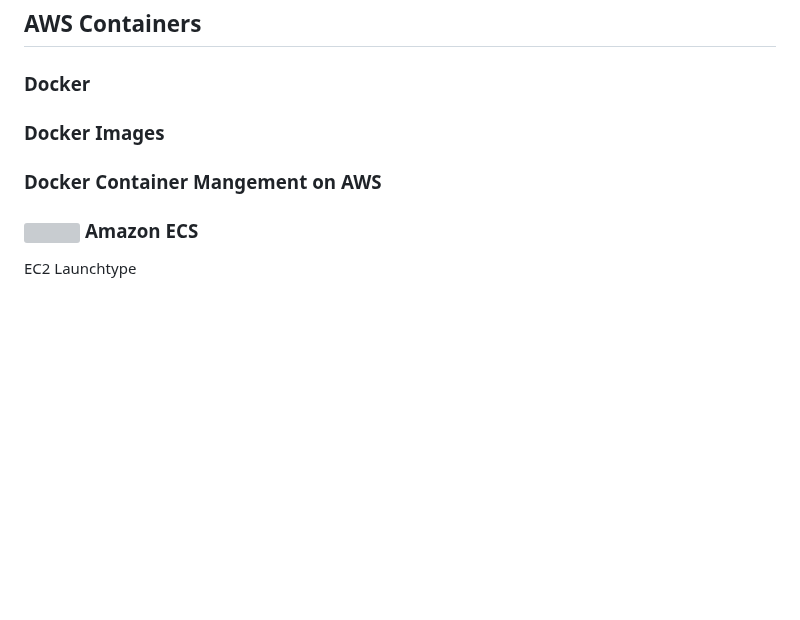
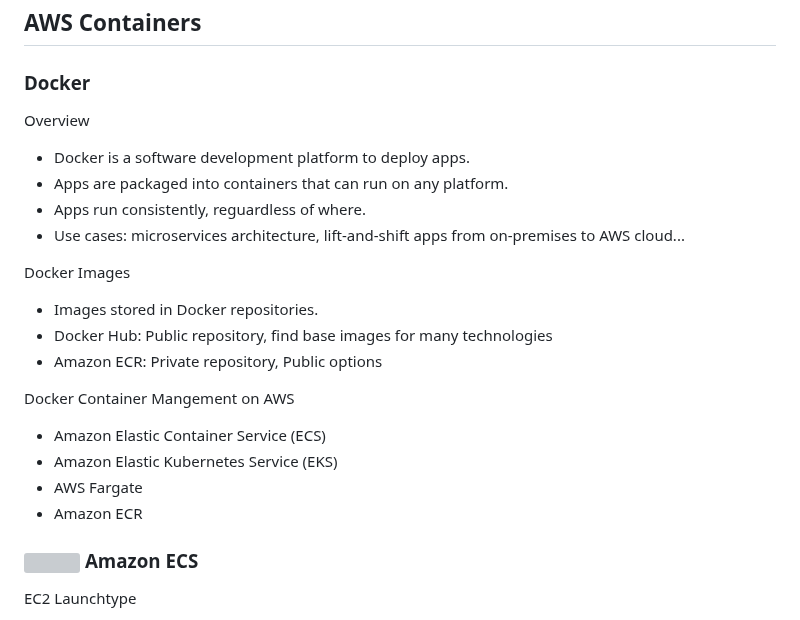
Before and after one commit to andymac-ai/aws-saa-c03, a Markdown page: README.md, the part around the change. GitHub-like rendering; blank space fills up the shorter version; grey boxes are pictures that could not be loaded.

Commit message:
add docker container information

```diff
--- a/README.md
+++ b/README.md
@@ -2101,9 +2101,28 @@ Both services integrate with AWS Shield for DDoS protection.
 
 ### Docker
 
-### Docker Images
-
-### Docker Container Mangement on AWS
+Overview
+<ul>
+  <li>Docker is a software development platform to deploy apps.</li>
+  <li>Apps are packaged into containers that can run on any platform.</li>
+  <li>Apps run consistently, reguardless of where.</li>
+  <li>Use cases: microservices architecture, lift-and-shift apps from on-premises to AWS cloud...</li>
+</ul>
+
+Docker Images
+<ul>
+  <li>Images stored in Docker repositories.</li>
+  <li>Docker Hub: Public repository, find base images for many technologies</li>
+  <li>Amazon ECR: Private repository, Public options</li>
+</ul>
+
+Docker Container Mangement on AWS
+<ul>
+  <li>Amazon Elastic Container Service (ECS)</li>
+  <li>Amazon Elastic Kubernetes Service (EKS)</li>
+  <li>AWS Fargate</li>
+  <li>Amazon ECR</li>
+</ul>
 
 ### <img src="https://github.com/cgrundman/aws-saa-c03/blob/main/icons/ECS.png" width="50"/> Amazon ECS
 
```
